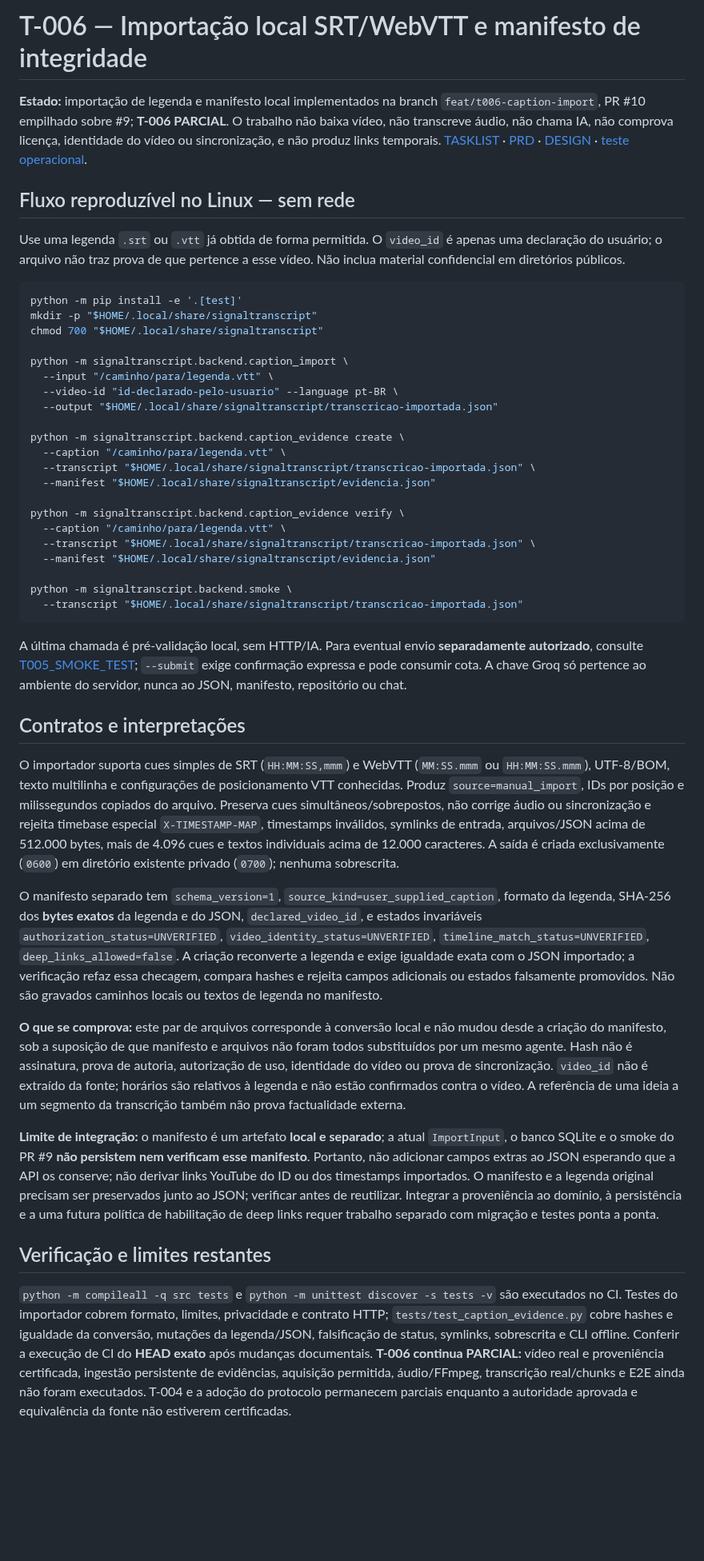
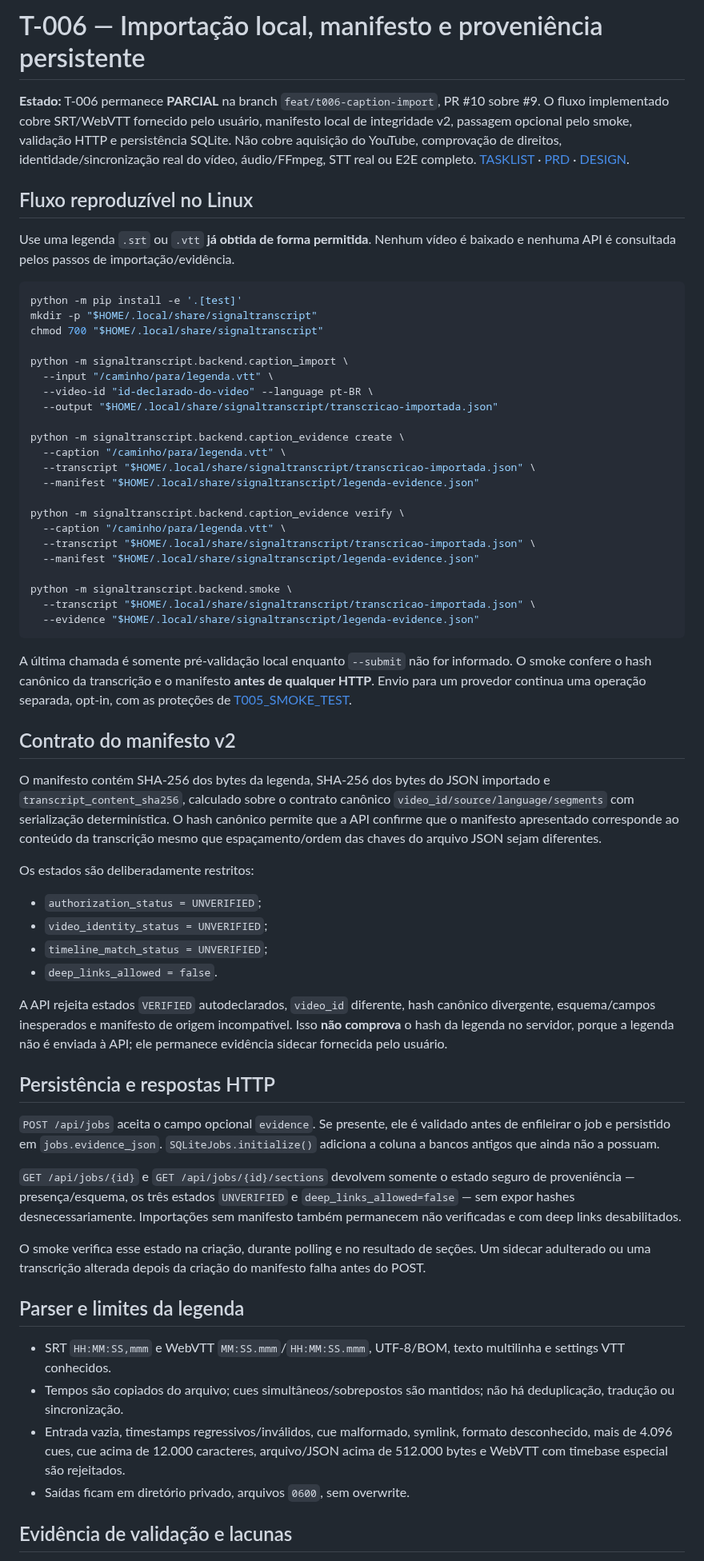
Before and after one commit to LuigiAPCPereira/SignalTranscript, a Markdown page: docs/T006_CAPTION_IMPORT.md, the part around one of its changes. Shown at 80% size. GitHub-like rendering; blank space fills up the shorter version.

Commit message:
docs(t006): document persistent provenance and smoke sidecar flow

````diff
--- a/docs/T006_CAPTION_IMPORT.md
+++ b/docs/T006_CAPTION_IMPORT.md
@@ -1,10 +1,10 @@
-# T-006 — Importação local SRT/WebVTT e manifesto de integridade
+# T-006 — Importação local, manifesto e proveniência persistente
 
-**Estado:** importação de legenda e manifesto local implementados na branch `feat/t006-caption-import`, PR #10 empilhado sobre #9; **T-006 PARCIAL**. O trabalho não baixa vídeo, não transcreve áudio, não chama IA, não comprova licença, identidade do vídeo ou sincronização, e não produz links temporais. [TASKLIST](../TASKLIST.md) · [PRD](../PRD.md) · [DESIGN](../DESIGN.md) · [teste operacional](T005_SMOKE_TEST.md).
+**Estado:** T-006 permanece **PARCIAL** na branch `feat/t006-caption-import`, PR #10 sobre #9. O fluxo implementado cobre SRT/WebVTT fornecido pelo usuário, manifesto local de integridade v2, passagem opcional pelo smoke, validação HTTP e persistência SQLite. Não cobre aquisição do YouTube, comprovação de direitos, identidade/sincronização real do vídeo, áudio/FFmpeg, STT real ou E2E completo. [TASKLIST](../TASKLIST.md) · [PRD](../PRD.md) · [DESIGN](../DESIGN.md).
 
-## Fluxo reproduzível no Linux — sem rede
+## Fluxo reproduzível no Linux
 
-Use uma legenda `.srt` ou `.vtt` já obtida de forma permitida. O `video_id` é apenas uma declaração do usuário; o arquivo não traz prova de que pertence a esse vídeo. Não inclua material confidencial em diretórios públicos.
+Use uma legenda `.srt` ou `.vtt` **já obtida de forma permitida**. Nenhum vídeo é baixado e nenhuma API é consultada pelos passos de importação/evidência.
 
 ```bash
 python -m pip install -e '.[test]'
@@ -13,35 +13,53 @@ chmod 700 "$HOME/.local/share/signaltranscript"
 
 python -m signaltranscript.backend.caption_import \
   --input "/caminho/para/legenda.vtt" \
-  --video-id "id-declarado-pelo-usuario" --language pt-BR \
+  --video-id "id-declarado-do-video" --language pt-BR \
   --output "$HOME/.local/share/signaltranscript/transcricao-importada.json"
 
 python -m signaltranscript.backend.caption_evidence create \
   --caption "/caminho/para/legenda.vtt" \
   --transcript "$HOME/.local/share/signaltranscript/transcricao-importada.json" \
-  --manifest "$HOME/.local/share/signaltranscript/evidencia.json"
+  --manifest "$HOME/.local/share/signaltranscript/legenda-evidence.json"
 
 python -m signaltranscript.backend.caption_evidence verify \
   --caption "/caminho/para/legenda.vtt" \
   --transcript "$HOME/.local/share/signaltranscript/transcricao-importada.json" \
-  --manifest "$HOME/.local/share/signaltranscript/evidencia.json"
+  --manifest "$HOME/.local/share/signaltranscript/legenda-evidence.json"
 
 python -m signaltranscript.backend.smoke \
-  --transcript "$HOME/.local/share/signaltranscript/transcricao-importada.json"
+  --transcript "$HOME/.local/share/signaltranscript/transcricao-importada.json" \
+  --evidence "$HOME/.local/share/signaltranscript/legenda-evidence.json"
 ```
 
-A última chamada é pré-validação local, sem HTTP/IA. Para eventual envio **separadamente autorizado**, consulte [T005_SMOKE_TEST](T005_SMOKE_TEST.md); `--submit` exige confirmação expressa e pode consumir cota. A chave Groq só pertence ao ambiente do servidor, nunca ao JSON, manifesto, repositório ou chat.
+A última chamada é somente pré-validação local enquanto `--submit` não for informado. O smoke confere o hash canônico da transcrição e o manifesto **antes de qualquer HTTP**. Envio para um provedor continua uma operação separada, opt-in, com as proteções de [T005_SMOKE_TEST](T005_SMOKE_TEST.md).
 
-## Contratos e interpretações
+## Contrato do manifesto v2
 
-O importador suporta cues simples de SRT (`HH:MM:SS,mmm`) e WebVTT (`MM:SS.mmm` ou `HH:MM:SS.mmm`), UTF-8/BOM, texto multilinha e configurações de posicionamento VTT conhecidas. Produz `source=manual_import`, IDs por posição e milissegundos copiados do arquivo. Preserva cues simultâneos/sobrepostos, não corrige áudio ou sincronização e rejeita timebase especial `X-TIMESTAMP-MAP`, timestamps inválidos, symlinks de entrada, arquivos/JSON acima de 512.000 bytes, mais de 4.096 cues e textos individuais acima de 12.000 caracteres. A saída é criada exclusivamente (`0600`) em diretório existente privado (`0700`); nenhuma sobrescrita.
+O manifesto contém SHA-256 dos bytes da legenda, SHA-256 dos bytes do JSON importado e `transcript_content_sha256`, calculado sobre o contrato canônico `video_id/source/language/segments` com serialização determinística. O hash canônico permite que a API confirme que o manifesto apresentado corresponde ao conteúdo da transcrição mesmo que espaçamento/ordem das chaves do arquivo JSON sejam diferentes.
 
-O manifesto separado tem `schema_version=1`, `source_kind=user_supplied_caption`, formato da legenda, SHA-256 dos **bytes exatos** da legenda e do JSON, `declared_video_id`, e estados invariáveis `authorization_status=UNVERIFIED`, `video_identity_status=UNVERIFIED`, `timeline_match_status=UNVERIFIED`, `deep_links_allowed=false`. A criação reconverte a legenda e exige igualdade exata com o JSON importado; a verificação refaz essa checagem, compara hashes e rejeita campos adicionais ou estados falsamente promovidos. Não são gravados caminhos locais ou textos de legenda no manifesto.
+Os estados são deliberadamente restritos:
 
-**O que se comprova:** este par de arquivos corresponde à conversão local e não mudou desde a criação do manifesto, sob a suposição de que manifesto e arquivos não foram todos substituídos por um mesmo agente. Hash não é assinatura, prova de autoria, autorização de uso, identidade do vídeo ou prova de sincronização. `video_id` não é extraído da fonte; horários são relativos à legenda e não estão confirmados contra o vídeo. A referência de uma ideia a um segmento da transcrição também não prova factualidade externa.
+- `authorization_status = UNVERIFIED`;
+- `video_identity_status = UNVERIFIED`;
+- `timeline_match_status = UNVERIFIED`;
+- `deep_links_allowed = false`.
 
-**Limite de integração:** o manifesto é um artefato **local e separado**; a atual `ImportInput`, o banco SQLite e o smoke do PR #9 **não persistem nem verificam esse manifesto**. Portanto, não adicionar campos extras ao JSON esperando que a API os conserve; não derivar links YouTube do ID ou dos timestamps importados. O manifesto e a legenda original precisam ser preservados junto ao JSON; verificar antes de reutilizar. Integrar a proveniência ao domínio, à persistência e a uma futura política de habilitação de deep links requer trabalho separado com migração e testes ponta a ponta.
+A API rejeita estados `VERIFIED` autodeclarados, `video_id` diferente, hash canônico divergente, esquema/campos inesperados e manifesto de origem incompatível. Isso **não comprova** o hash da legenda no servidor, porque a legenda não é enviada à API; ele permanece evidência sidecar fornecida pelo usuário.
 
-## Verificação e limites restantes
+## Persistência e respostas HTTP
 
-`python -m compileall -q src tests` e `python -m unittest discover -s tests -v` são executados no CI. Testes do importador cobrem formato, limites, privacidade e contrato HTTP; `tests/test_caption_evidence.py` cobre hashes e igualdade da conversão, mutações da legenda/JSON, falsificação de status, symlinks, sobrescrita e CLI offline. Conferir a execução de CI do **HEAD exato** após mudanças documentais. **T-006 continua PARCIAL:** vídeo real e proveniência certificada, ingestão persistente de evidências, aquisição permitida, áudio/FFmpeg, transcrição real/chunks e E2E ainda não foram executados. T-004 e a adoção do protocolo permanecem parciais enquanto a autoridade aprovada e equivalência da fonte não estiverem certificadas.
+`POST /api/jobs` aceita o campo opcional `evidence`. Se presente, ele é validado antes de enfileirar o job e persistido em `jobs.evidence_json`. `SQLiteJobs.initialize()` adiciona a coluna a bancos antigos que ainda não a possuam.
+
+`GET /api/jobs/{id}` e `GET /api/jobs/{id}/sections` devolvem somente o estado seguro de proveniência — presença/esquema, os três estados `UNVERIFIED` e `deep_links_allowed=false` — sem expor hashes desnecessariamente. Importações sem manifesto também permanecem não verificadas e com deep links desabilitados.
+
+O smoke verifica esse estado na criação, durante polling e no resultado de seções. Um sidecar adulterado ou uma transcrição alterada depois da criação do manifesto falha antes do POST.
+
+## Parser e limites da legenda
+
+- SRT `HH:MM:SS,mmm` e WebVTT `MM:SS.mmm`/`HH:MM:SS.mmm`, UTF-8/BOM, texto multilinha e settings VTT conhecidos.
+- Tempos são copiados do arquivo; cues simultâneos/sobrepostos são mantidos; não há deduplicação, tradução ou sincronização.
+- Entrada vazia, timestamps regressivos/inválidos, cue malformado, symlink, formato desconhecido, mais de 4.096 cues, cue acima de 12.000 caracteres, arquivo/JSON acima de 512.000 bytes e WebVTT com timebase especial são rejeitados.
+- Saídas ficam em diretório privado, arquivos `0600`, sem overwrite.
+
+## Evidência de validação e lacunas
+
````
Also changed, not shown: other parts of docs/T006_CAPTION_IMPORT.md (+3 -0 lines).
